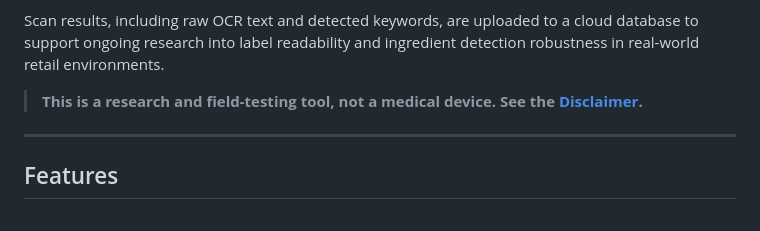
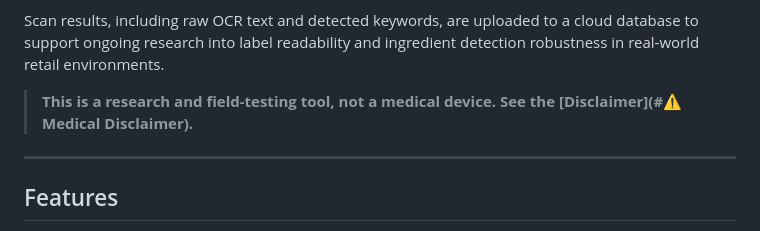
Before and after one commit to DrChang03/ocr_robustness_eval_tool_CKD, a Markdown page: README.md, the part around the change. Drawn GitHub-style.

Commit message:
Update disclaimer link in README.md

```diff
--- a/README.md
+++ b/README.md
@@ -16,7 +16,7 @@
 
 Scan results, including raw OCR text and detected keywords, are uploaded to a cloud database to support ongoing research into label readability and ingredient detection robustness in real-world retail environments.
 
-> **This is a research and field-testing tool, not a medical device. See the [Disclaimer](#disclaimer).**
+> **This is a research and field-testing tool, not a medical device. See the [Disclaimer](#⚠️ Medical Disclaimer).**
 
 ---
 
```
